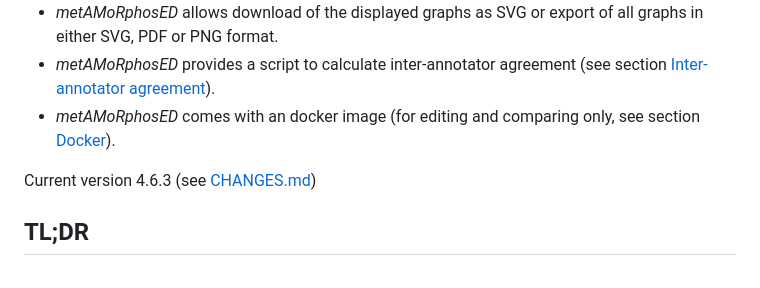
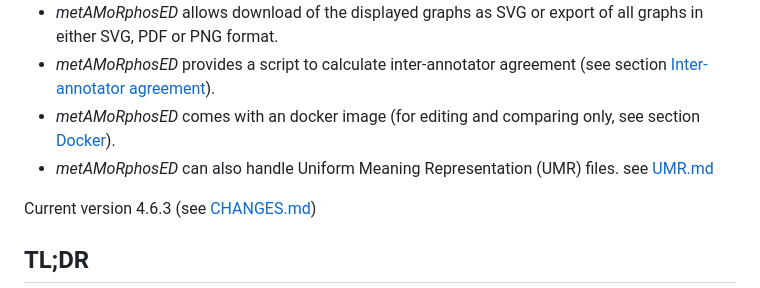
Before and after one commit to Orange-OpenSource/metamorphosed, a Markdown page: README.md, the part around the change. Drawn GitHub-style.

```diff
--- a/README.md
+++ b/README.md
@@ -10,6 +10,7 @@ by LDC (https://catalog.ldc.upenn.edu/LDC2020T02).
 * _metAMoRphosED_ allows download of the displayed graphs as SVG or export of all graphs in either SVG, PDF or PNG format.
 * _metAMoRphosED_ provides a script to calculate inter-annotator agreement (see section [Inter-annotator agreement](#inter-annotator-agreement)).
 * _metAMoRphosED_ comes with an docker image (for editing and comparing only, see section [Docker](#docker)).
+* _metAMoRphosED_ can also handle Uniform Meaning Representation (UMR) files. see [UMR.md](UMR.md)
 
 Current version 4.6.3 (see [CHANGES.md](CHANGES.md))
 
```
Also changed, not shown: CHANGES.md (+3 -0 lines), UMR.md (added, +65 -0 lines).
